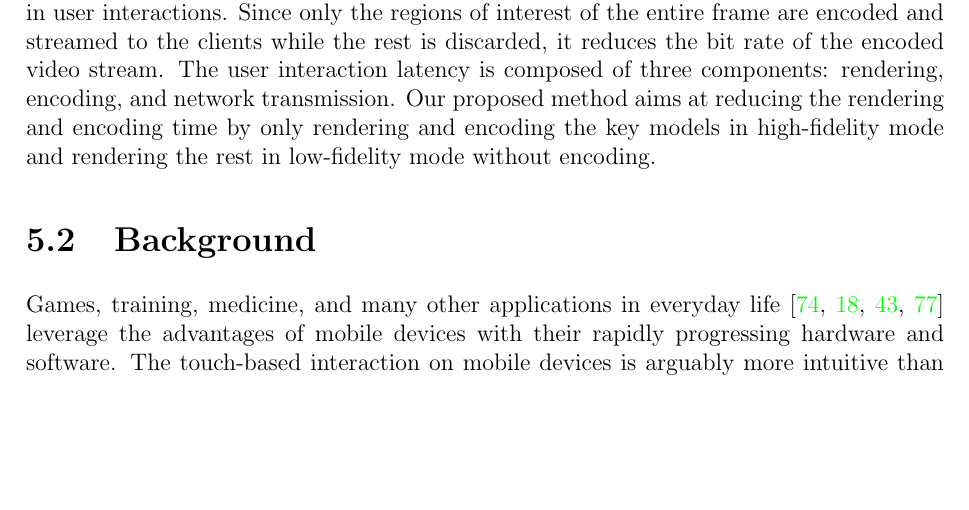
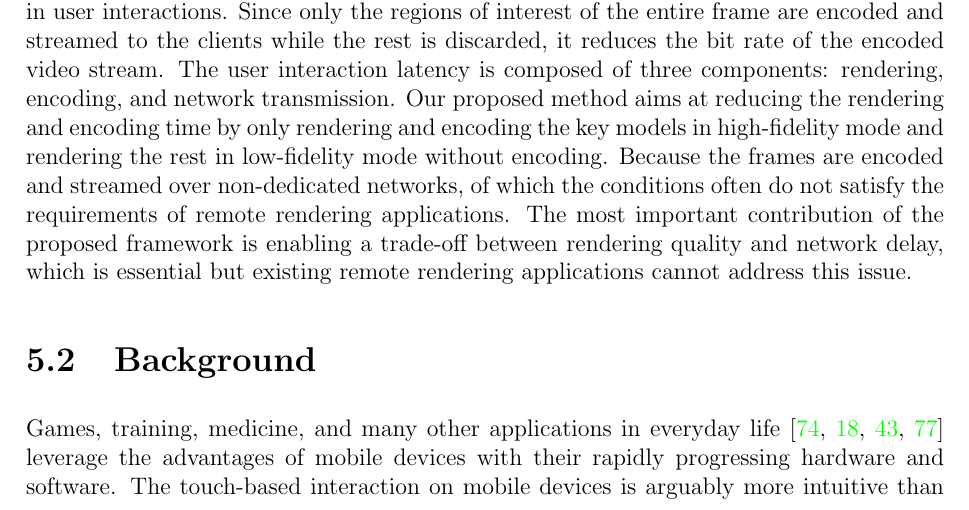
Before and after one commit to luqiuyuan/ThesisProposal, a LaTeX thesis (uottawa-thesis.tex, which reads parts/50-hybrid-remote-rendering.tex): part of page 41 of 72 before the commit and part of page 41 of 73 after it, cut so that both start at the same text, the shorter picture padded with empty space. Compiled offline with pdfLaTeX.

Commit message:
Add contribution to intro of hrr

```diff
--- a/parts/50-hybrid-remote-rendering.tex
+++ b/parts/50-hybrid-remote-rendering.tex
@@ -35,6 +35,7 @@ On the client side, the mobile device renders low-fidelity models that have less
 The proposed architecture is able to reduce the required network bandwidth and latency in user interactions.
 Since only the regions of interest of the entire frame are encoded and streamed to the clients while the rest is discarded, it reduces the bit rate of the encoded video stream.
 The user interaction latency is composed of three components: rendering, encoding, and network transmission. Our proposed method aims at reducing the rendering and encoding time by only rendering and encoding the key models in high-fidelity mode and rendering the rest in low-fidelity mode without encoding.
+Because the frames are encoded and streamed over non-dedicated networks, of which the conditions often do not satisfy the requirements of remote rendering applications. The most important contribution of the proposed framework is enabling a trade-off between rendering quality and network delay, which is essential but existing remote rendering applications cannot address this issue.
 
 \section{Background}
 \label{sec:hrr:bg}
```
